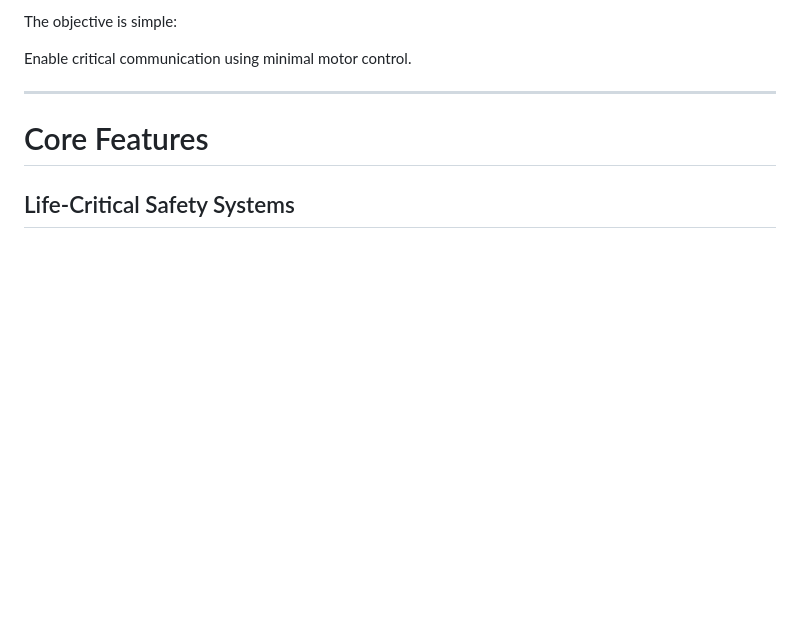
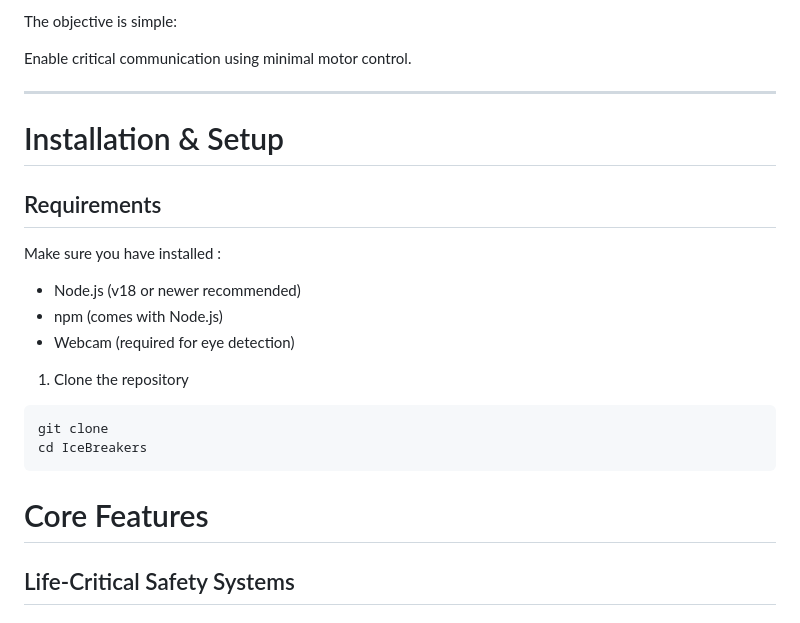
Before and after one commit to JinenO/IceBreakers, a Markdown page: README.md, the part around the change. Rendered like a GitHub page; blank space fills up the shorter version.

````diff
--- a/README.md
+++ b/README.md
@@ -23,6 +23,19 @@ The objective is simple:
 Enable critical communication using minimal motor control.
 
 ---
+
+# Installation & Setup
+## Requirements
+Make sure you have installed :
+- Node.js (v18 or newer recommended)
+- npm (comes with Node.js)
+- Webcam (required for eye detection)
+
+1. Clone the repository
+```
+git clone
+cd IceBreakers
+```
 
 # Core Features
 
````
